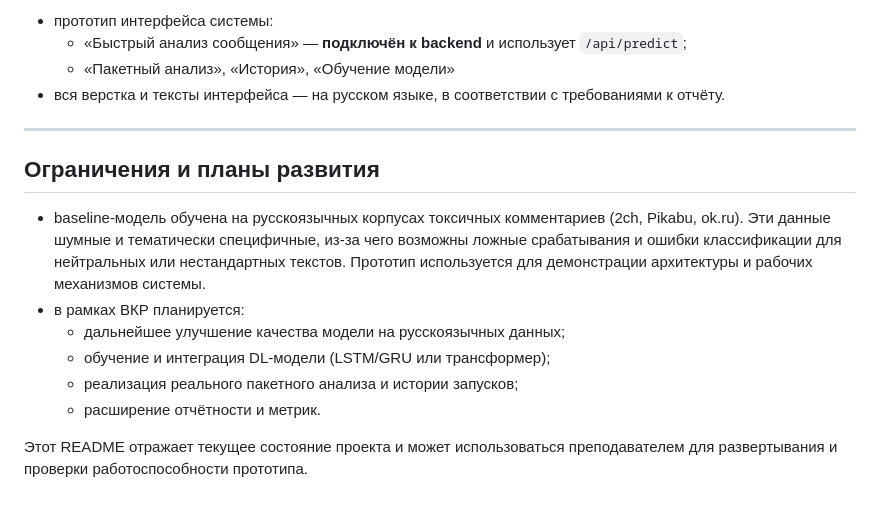
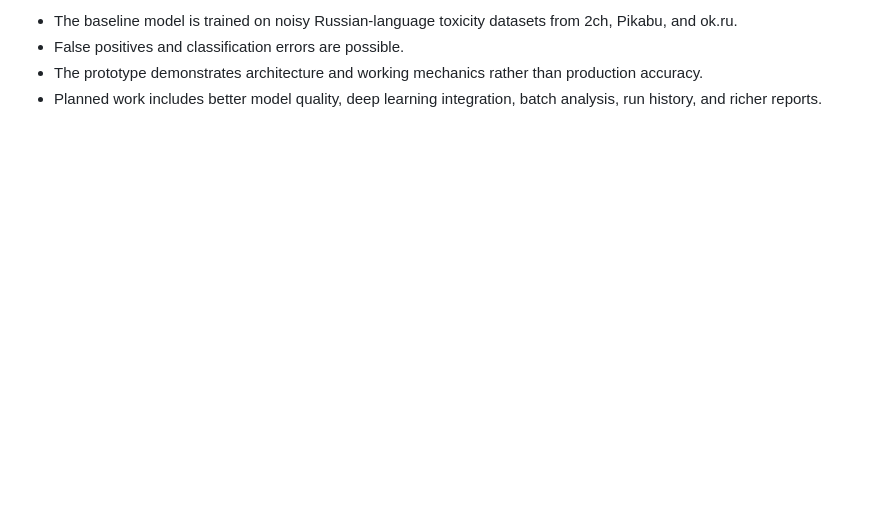
Before and after one commit to romanshablio/ml-conflict-situation-forecast, a Markdown page: README.md, the part around one of its changes. Drawn GitHub-style; blank space fills up the shorter version.

```diff
--- a/README.md
+++ b/README.md
@@ -183,19 +164,5 @@ ml-conflict-situation-forecast/
 
-- прототип интерфейса системы:
-  - «Быстрый анализ сообщения» — **подключён к backend** и использует `/api/predict`;
-  - «Пакетный анализ», «История», «Обучение модели»
-- вся верстка и тексты интерфейса — на русском языке, в соответствии с требованиями к отчёту.
-
----
-
-## Ограничения и планы развития
-
-- baseline‑модель обучена на русскоязычных корпусах токсичных комментариев (2ch, Pikabu, ok.ru). Эти данные шумные и тематически специфичные, из‑за чего возможны ложные срабатывания и ошибки классификации для нейтральных или нестандартных текстов. Прототип используется для демонстрации архитектуры и рабочих механизмов системы.
-- в рамках ВКР планируется:
-  - дальнейшее улучшение качества модели на русскоязычных данных;
-  - обучение и интеграция DL‑модели (LSTM/GRU или трансформер);
-  - реализация реального пакетного анализа и истории запусков;
-  - расширение отчётности и метрик.
-
-Этот README отражает текущее состояние проекта и может использоваться преподавателем
-для развертывания и проверки работоспособности прототипа.
+- The baseline model is trained on noisy Russian-language toxicity datasets from 2ch, Pikabu, and ok.ru.
+- False positives and classification errors are possible.
+- The prototype demonstrates architecture and working mechanics rather than production accuracy.
+- Planned work includes better model quality, deep learning integration, batch analysis, run history, and richer reports.
```
Also changed, not shown: other parts of README.md (+80 -99 lines).
